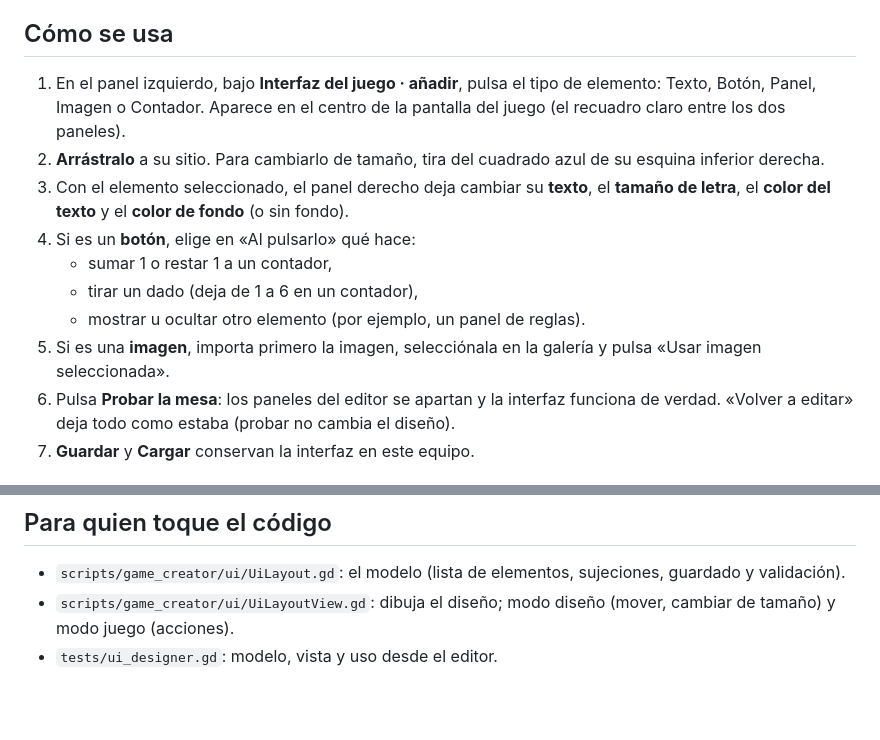
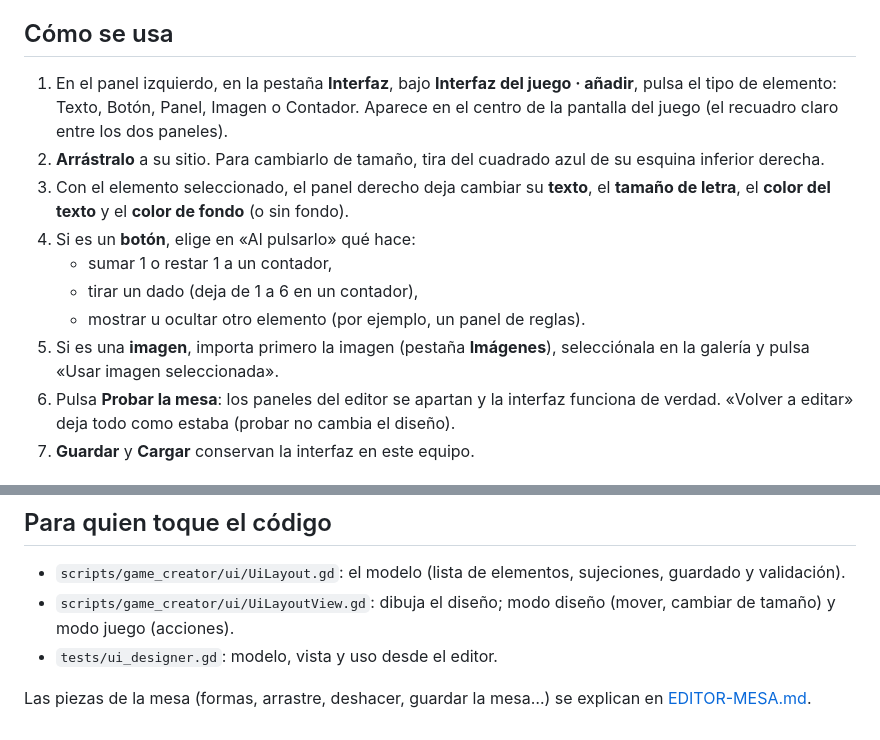
Before and after one commit to thecharlie00/Prueba-Ia-G, a Markdown page: docs/EDITOR-INTERFAZ.md, 2 parts joined by grey strips. Drawn GitHub-style; blank space fills up the shorter version.

```diff
--- a/docs/EDITOR-INTERFAZ.md
+++ b/docs/EDITOR-INTERFAZ.md
@@ -5,7 +5,7 @@ jugadores: marcadores, botones, carteles, paneles e imágenes.
 
 ## Cómo se usa
 
-1. En el panel izquierdo, bajo **Interfaz del juego · añadir**, pulsa el tipo de elemento:
+1. En el panel izquierdo, en la pestaña **Interfaz**, bajo **Interfaz del juego · añadir**, pulsa el tipo de elemento:
    Texto, Botón, Panel, Imagen o Contador. Aparece en el centro de la pantalla del juego
    (el recuadro claro entre los dos paneles).
 2. **Arrástralo** a su sitio. Para cambiarlo de tamaño, tira del cuadrado azul de su esquina
@@ -16,7 +16,7 @@ jugadores: marcadores, botones, carteles, paneles e imágenes.
    - sumar 1 o restar 1 a un contador,
    - tirar un dado (deja de 1 a 6 en un contador),
    - mostrar u ocultar otro elemento (por ejemplo, un panel de reglas).
-5. Si es una **imagen**, importa primero la imagen, selecciónala en la galería y pulsa «Usar
+5. Si es una **imagen**, importa primero la imagen (pestaña **Imágenes**), selecciónala en la galería y pulsa «Usar
    imagen seleccionada».
 6. Pulsa **Probar la mesa**: los paneles del editor se apartan y la interfaz funciona de
    verdad. «Volver a editar» deja todo como estaba (probar no cambia el diseño).
@@ -44,3 +44,7 @@ con la ventana.
 - `scripts/game_creator/ui/UiLayoutView.gd`: dibuja el diseño; modo diseño (mover, cambiar de
   tamaño) y modo juego (acciones).
 - `tests/ui_designer.gd`: modelo, vista y uso desde el editor.
+
+
+Las piezas de la mesa (formas, arrastre, deshacer, guardar la mesa…) se explican en
+[EDITOR-MESA.md](EDITOR-MESA.md).
```
Also changed, not shown: docs/EDITOR-MESA.md (added, +75 -0 lines), docs/img/editor-mesa.png (added), 14 other files.
